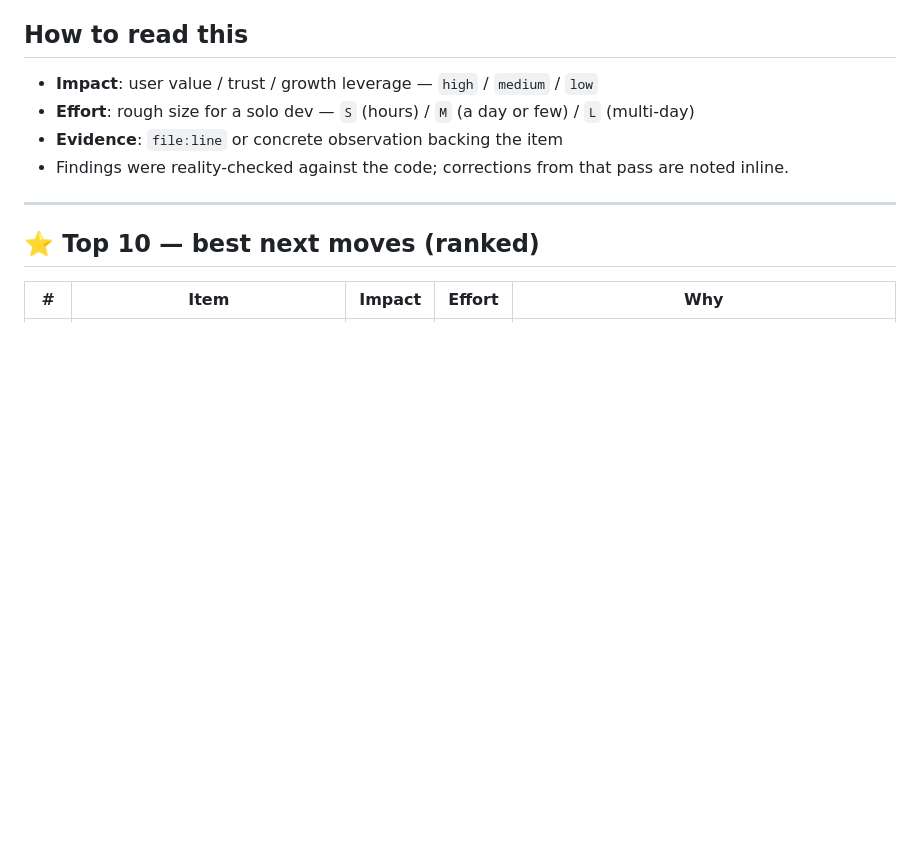
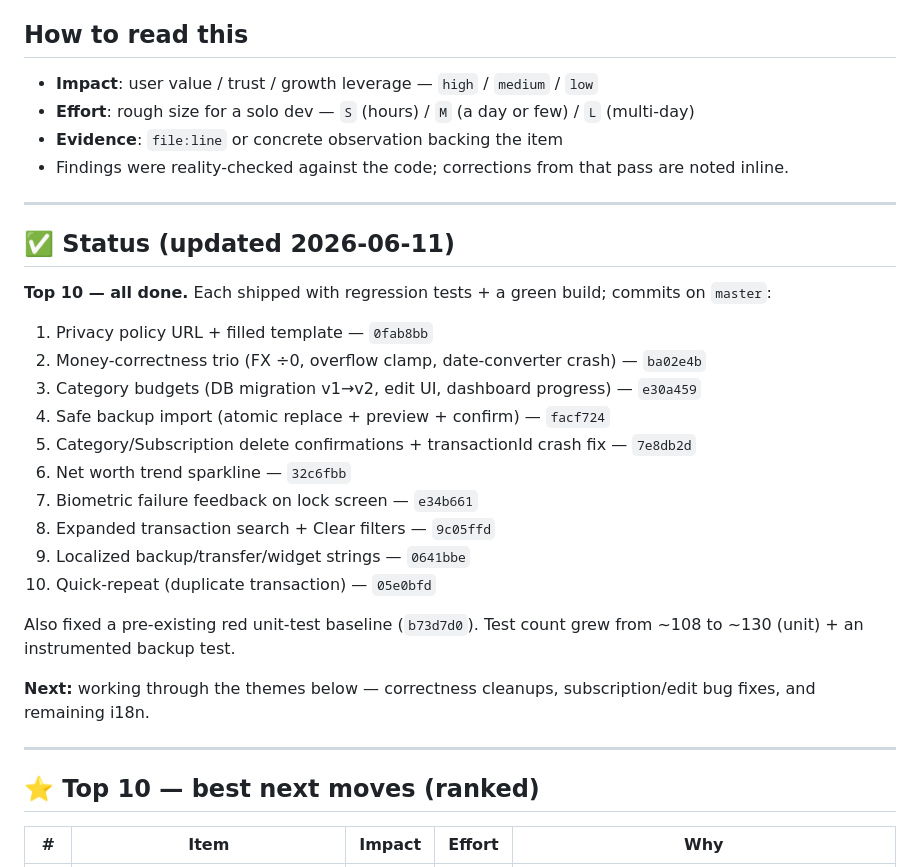
Before and after one commit to hteariH/HomeBudgetingApp, a Markdown page: ROADMAP.md, the part around the change. GitHub-like rendering; blank space fills up the shorter version.

Commit message:
Mark Top 10 roadmap items complete with commit references
Co-Authored-By: Claude Opus 4.8 <noreply@anthropic.com>

```diff
--- a/ROADMAP.md
+++ b/ROADMAP.md
@@ -7,6 +7,28 @@ _Generated 2026-06-11 from a full multi-agent audit of the codebase (11 domain a
 - **Effort**: rough size for a solo dev — `S` (hours) / `M` (a day or few) / `L` (multi-day)
 - **Evidence**: `file:line` or concrete observation backing the item
 - Findings were reality-checked against the code; corrections from that pass are noted inline.
+
+---
+
+## ✅ Status (updated 2026-06-11)
+
+**Top 10 — all done.** Each shipped with regression tests + a green build; commits on `master`:
+1. Privacy policy URL + filled template — `0fab8bb`
+2. Money-correctness trio (FX ÷0, overflow clamp, date-converter crash) — `ba02e4b`
+3. Category budgets (DB migration v1→v2, edit UI, dashboard progress) — `e30a459`
+4. Safe backup import (atomic replace + preview + confirm) — `facf724`
+5. Category/Subscription delete confirmations + transactionId crash fix — `7e8db2d`
+6. Net worth trend sparkline — `32c6fbb`
+7. Biometric failure feedback on lock screen — `e34b661`
+8. Expanded transaction search + Clear filters — `9c05ffd`
+9. Localized backup/transfer/widget strings — `0641bbe`
+10. Quick-repeat (duplicate transaction) — `05e0bfd`
+
+Also fixed a pre-existing red unit-test baseline (`b73d7d0`). Test count grew from
+~108 to ~130 (unit) + an instrumented backup test.
+
+**Next:** working through the themes below — correctness cleanups, subscription/edit
+bug fixes, and remaining i18n.
 
 ---
 
```
